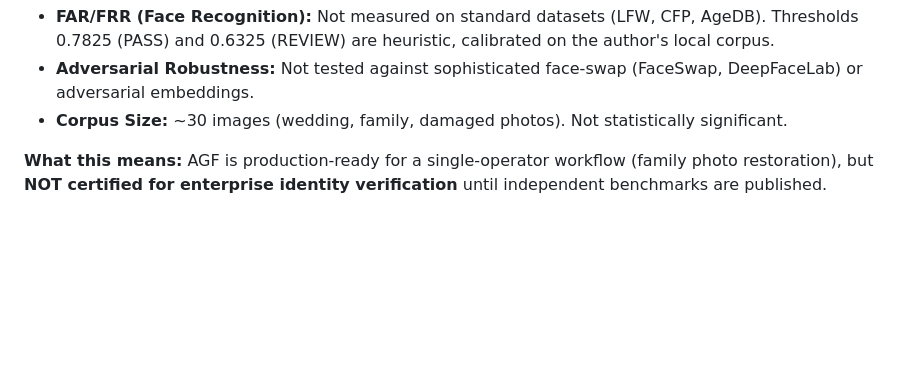
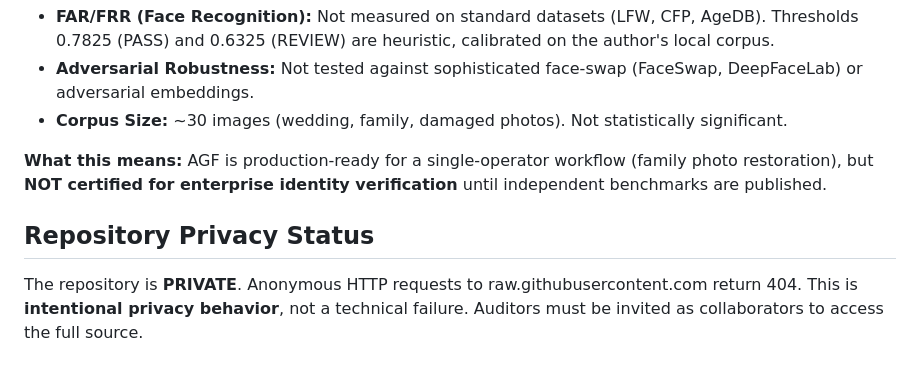
Before and after one commit to joselox45/AGF-v8.0-MAX-Identity-Preservation-Engine, a Markdown page: README.md, the part around the change. Rendered like a GitHub page; blank space fills up the shorter version.

Commit message:
docs: sync README, Kernel v0.9.1 and HTML with Private Audit Status (404 clarification)

```diff
--- a/README.md
+++ b/README.md
@@ -134,3 +134,7 @@ The Kernel now forces the LLM to self-classify its validation phase (MIL, SIL, P
 - **Corpus Size:** ~30 images (wedding, family, damaged photos). Not statistically significant.
 
 **What this means:** AGF is production-ready for a single-operator workflow (family photo restoration), but **NOT certified for enterprise identity verification** until independent benchmarks are published.
+
+
+## Repository Privacy Status
+The repository is **PRIVATE**. Anonymous HTTP requests to raw.githubusercontent.com return 404. This is **intentional privacy behavior**, not a technical failure. Auditors must be invited as collaborators to access the full source.
```
Also changed, not shown: docs/governance/AGF_CHAT_KERNEL_v0.9.1_PRIVATE.md (added, +42 -0 lines).
